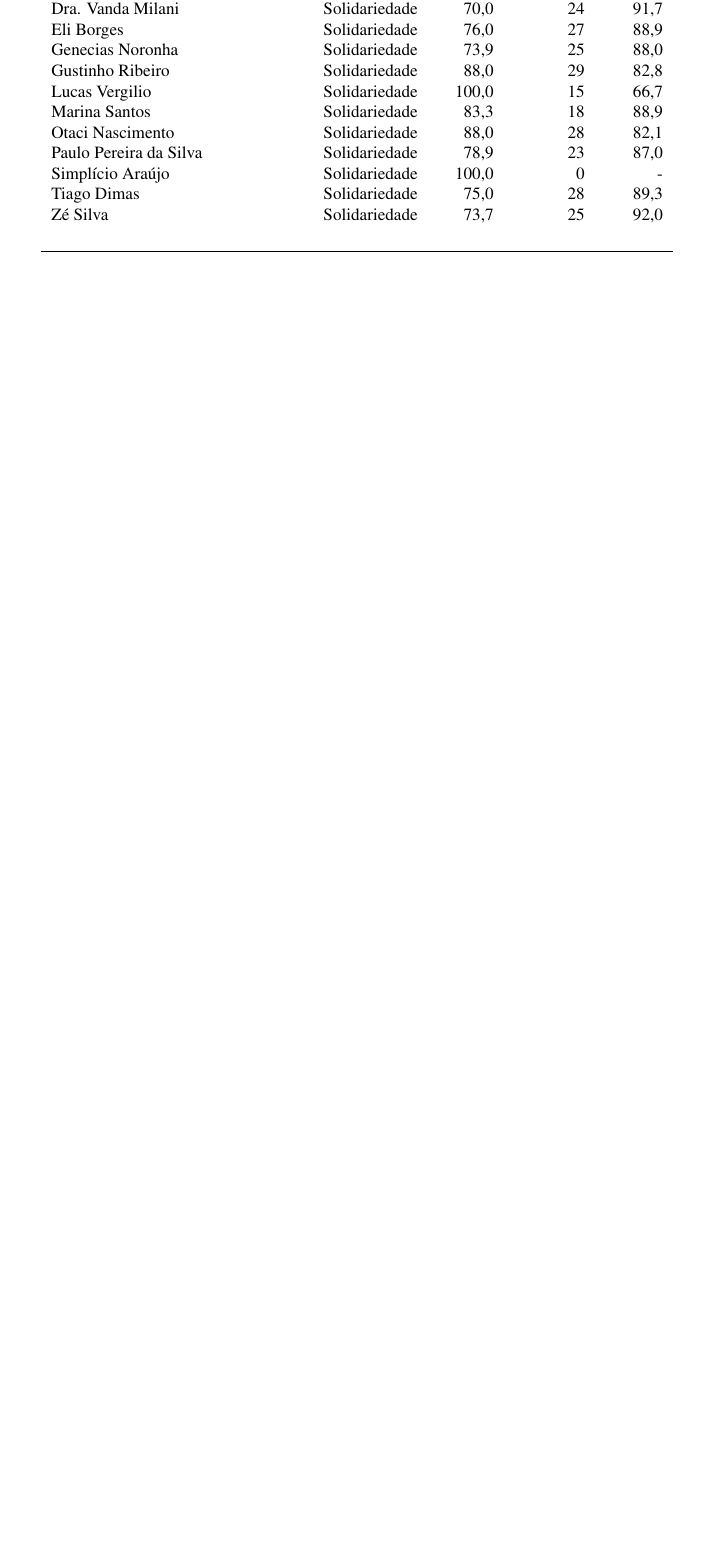
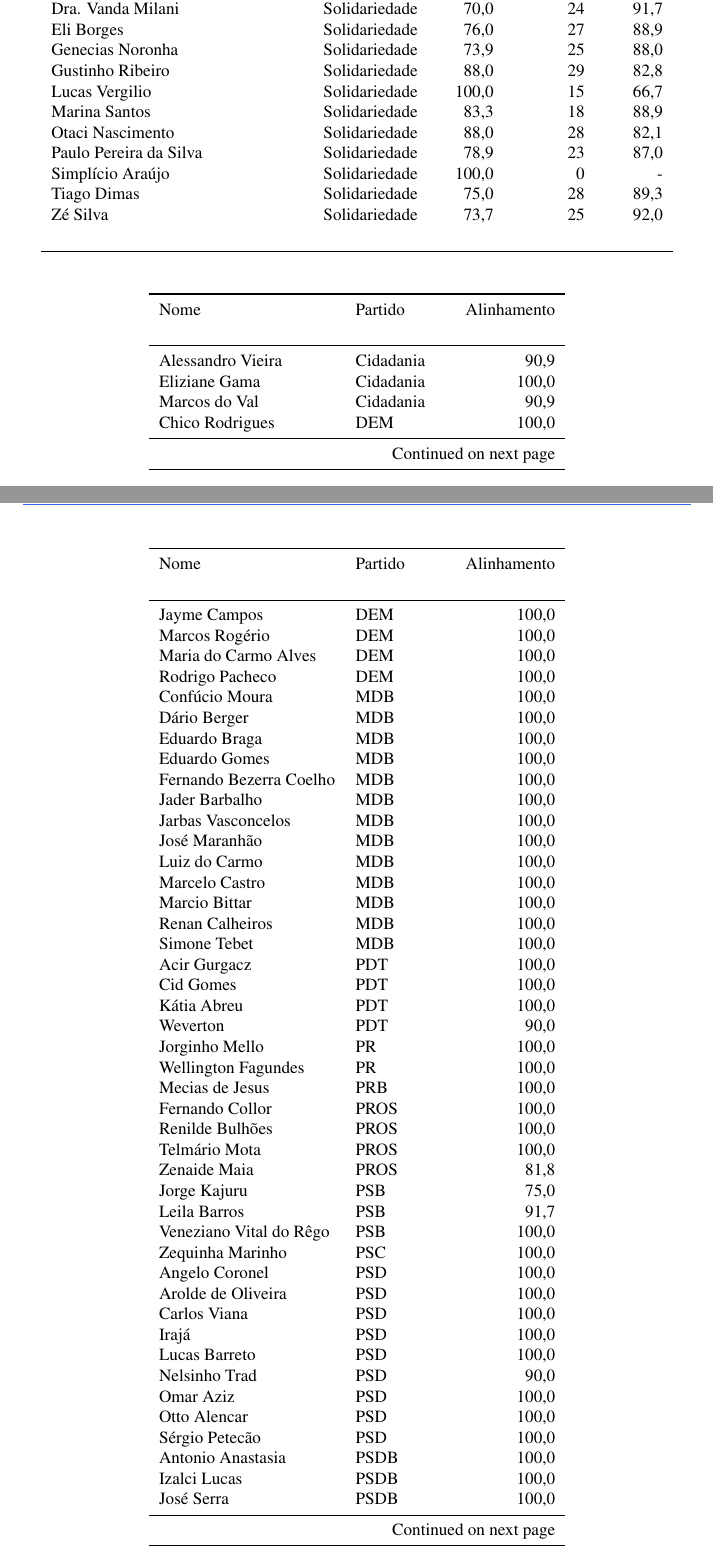
Before and after one commit to gabinete-compartilhado-acredito/100-dias-congresso, a LaTeX document (relatorios/100-dias-congresso.tex, which reads relatorios/tab-alinhamento-governo-senadores.tex): part of page 38 of 40 before the commit and two parts of pages 38 and 39 of 42 after it, the two joined at a grey line, cut so that both start at the same text, the shorter picture padded with empty space. The pictures show the PDF file relatorios/100-dias-congresso.pdf that the author committed with the source.

Commit message:
Avanços na análise das votações do senado e tabela incompleta no relatório
Estamos quase terminando as análises de votações no senado.
A tabela de votos dos senadores está faltando a coluna de # de votações utilizadas.

```diff
--- /dev/null
+++ b/relatorios/tab-alinhamento-governo-senadores.tex
@@ -0,0 +5,57 @@
+\midrule
+\endhead
+\midrule
+\multicolumn{4}{r}{{Continued on next page}} \\
+\midrule
+\endfoot
+
+\bottomrule
+\endlastfoot
+       Alessandro Vieira &      Cidadania &                  11 &         90,9 \\
+           Eliziane Gama &      Cidadania &                  12 &        100,0 \\
+           Marcos do Val &      Cidadania &                  11 &         90,9 \\
+         Chico Rodrigues &            DEM &                   8 &        100,0 \\
+            Jayme Campos &            DEM &                  10 &        100,0 \\
+          Marcos Rogério &            DEM &                   8 &        100,0 \\
+    Maria do Carmo Alves &            DEM &                   4 &        100,0 \\
+         Rodrigo Pacheco &            DEM &                  11 &        100,0 \\
+          Confúcio Moura &            MDB &                  12 &        100,0 \\
+            Dário Berger &            MDB &                   7 &        100,0 \\
+           Eduardo Braga &            MDB &                  10 &        100,0 \\
+           Eduardo Gomes &            MDB &                  11 &        100,0 \\
+ Fernando Bezerra Coelho &            MDB &                  12 &        100,0 \\
+          Jader Barbalho &            MDB &                   2 &        100,0 \\
+      Jarbas Vasconcelos &            MDB &                   6 &        100,0 \\
+           José Maranhão &            MDB &                   6 &        100,0 \\
+           Luiz do Carmo &            MDB &                  11 &        100,0 \\
+          Marcelo Castro &            MDB &                  11 &        100,0 \\
+           Marcio Bittar &            MDB &                  11 &        100,0 \\
+         Renan Calheiros &            MDB &                   4 &        100,0 \\
+            Simone Tebet &            MDB &                  12 &        100,0 \\
+            Acir Gurgacz &            PDT &                  11 &        100,0 \\
+               Cid Gomes &            PDT &                  11 &        100,0 \\
+             Kátia Abreu &            PDT &                  11 &        100,0 \\
+                Weverton &            PDT &                  10 &         90,0 \\
+          Jorginho Mello &             PR &                  11 &        100,0 \\
+     Wellington Fagundes &             PR &                  11 &        100,0 \\
+         Mecias de Jesus &            PRB &                   8 &        100,0 \\
+         Fernando Collor &           PROS &                   1 &        100,0 \\
+         Renilde Bulhões &           PROS &                   6 &        100,0 \\
+           Telmário Mota &           PROS &                   8 &        100,0 \\
+            Zenaide Maia &           PROS &                  11 &         81,8 \\
+            Jorge Kajuru &            PSB &                  12 &         75,0 \\
+            Leila Barros &            PSB &                  12 &         91,7 \\
+ Veneziano Vital do Rêgo &            PSB &                   8 &        100,0 \\
+        Zequinha Marinho &            PSC &                   8 &        100,0 \\
+          Angelo Coronel &            PSD &                   5 &        100,0 \\
+      Arolde de Oliveira &            PSD &                  12 &        100,0 \\
+            Carlos Viana &            PSD &                  12 &        100,0 \\
+                   Irajá &            PSD &                   7 &        100,0 \\
+           Lucas Barreto &            PSD &                  12 &        100,0 \\
+           Nelsinho Trad &            PSD &                  10 &         90,0 \\
+               Omar Aziz &            PSD &                  11 &        100,0 \\
+            Otto Alencar &            PSD &                  11 &        100,0 \\
+          Sérgio Petecão &            PSD &                   6 &        100,0 \\
+       Antonio Anastasia &           PSDB &                   7 &        100,0 \\
+            Izalci Lucas &           PSDB &                  10 &        100,0 \\
+              José Serra &           PSDB &                   9 &        100,0 \\
```
Also changed, not shown: relatorios/100-dias-congresso.tex (+4 -0 lines), analises/graficos/senado/apoio_ao_governo_senadores_2019-05-08.pdf (added), analises/graficos/senado/apoio_senado_ao_governo_por_votacao_2019-05-08.pdf (added), relatorios/100-dias-congresso.pdf, relatorios/tab-alinhamento-governo-senadores.tex (38 more changed lines), 1 other file.
